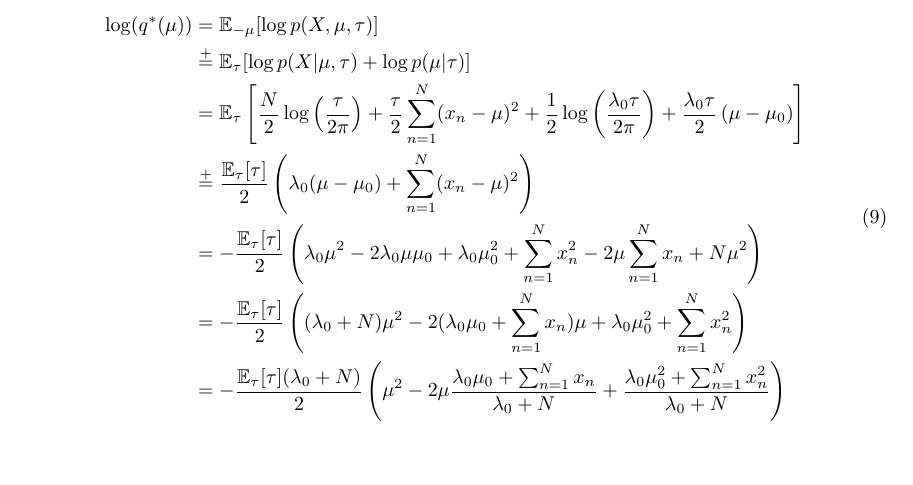
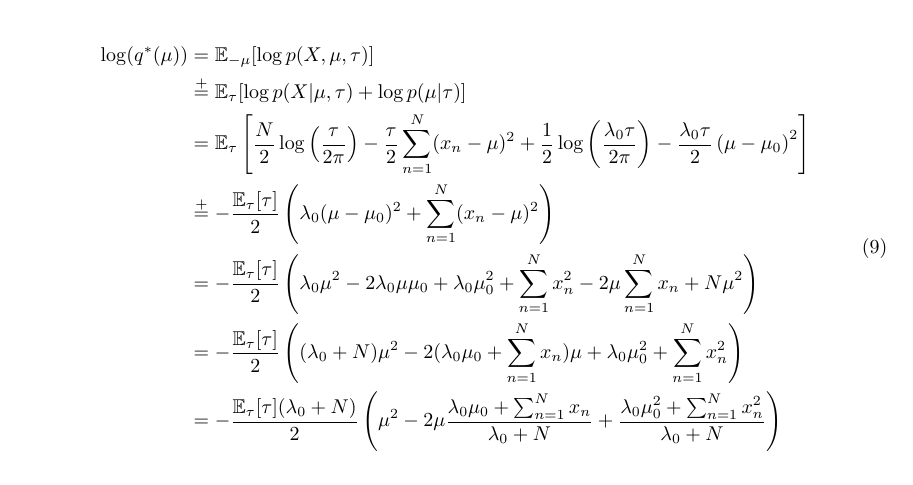
Before and after one commit to ttperr/DD2434-ML-KTH, a LaTeX problem sheet (Assignment 1/1A/main.tex): part of page 10 of 16, cut so that both start at the same text. Compiled offline with pdfLaTeX.

Commit message:
Fix formatting and equations in main.pdf and main.tex

```diff
--- a/Assignment 1/1A/main.tex
+++ b/Assignment 1/1A/main.tex
@@ -274,12 +274,12 @@ Then, we can write :
 
 \begin{equation}
     \begin{split}
-        \log(q^*(\mu)) & = \mathbb{E}_{-\mu}[\log p(X, \mu, \tau)]                                                                                                                                                                                          \\
-                       & \overset{+}{=} \mathbb{E}_\tau[\log p(X|\mu, \tau) + \log p(\mu|\tau)]                                                                                                                                                             \\
-                       & = \mathbb{E}_\tau\left[\frac{N}{2}\log\left(\frac{\tau}{2\pi}\right) + \frac{\tau}{2}\sum_{n=1}^{N}(x_n - \mu)^2 + \frac{1}{2}\log\left(\frac{\lambda_0\tau}{2\pi}\right) + \frac{\lambda_0\tau}{2}\left(\mu - \mu_0\right)\right] \\
-                       & \overset{+}{=} \frac{\mathbb{E}_{\tau}[\tau]}{2}\left(\lambda_0 (\mu - \mu_0) + \sum_{n=1}^{N}(x_n - \mu)^2\right)                                                                                                                 \\
-                       & = - \frac{\mathbb{E}_\tau[\tau]}{2}\left(\lambda_0\mu^2 - 2\lambda_0\mu\mu_0 + \lambda_0\mu_0^2 + \sum_{n=1}^{N}x_n^2 - 2\mu\sum_{n=1}^{N}x_n + N\mu^2\right)                                                                      \\
-                       & = - \frac{\mathbb{E}_\tau[\tau]}{2}\left((\lambda_0 + N)\mu^2 - 2(\lambda_0\mu_0 + \sum_{n=1}^{N}x_n)\mu + \lambda_0\mu_0^2 + \sum_{n=1}^{N}x_n^2\right)                                                                           \\
+        \log(q^*(\mu)) & = \mathbb{E}_{-\mu}[\log p(X, \mu, \tau)]                                                                                                                                                                                            \\
+                       & \overset{+}{=} \mathbb{E}_\tau[\log p(X|\mu, \tau) + \log p(\mu|\tau)]                                                                                                                                                               \\
+                       & = \mathbb{E}_\tau\left[\frac{N}{2}\log\left(\frac{\tau}{2\pi}\right) - \frac{\tau}{2}\sum_{n=1}^{N}(x_n - \mu)^2 + \frac{1}{2}\log\left(\frac{\lambda_0\tau}{2\pi}\right) - \frac{\lambda_0\tau}{2}\left(\mu - \mu_0\right)^2\right] \\
+                       & \overset{+}{=} -\frac{\mathbb{E}_{\tau}[\tau]}{2}\left(\lambda_0 (\mu - \mu_0)^2 + \sum_{n=1}^{N}(x_n - \mu)^2\right)                                                                                                                \\
+                       & = - \frac{\mathbb{E}_\tau[\tau]}{2}\left(\lambda_0\mu^2 - 2\lambda_0\mu\mu_0 + \lambda_0\mu_0^2 + \sum_{n=1}^{N}x_n^2 - 2\mu\sum_{n=1}^{N}x_n + N\mu^2\right)                                                                        \\
+                       & = - \frac{\mathbb{E}_\tau[\tau]}{2}\left((\lambda_0 + N)\mu^2 - 2(\lambda_0\mu_0 + \sum_{n=1}^{N}x_n)\mu + \lambda_0\mu_0^2 + \sum_{n=1}^{N}x_n^2\right)                                                                             \\
                        & = - \frac{\mathbb{E}_\tau[\tau](\lambda_0 + N)}{2}\left(\mu^2 - 2\mu\frac{\lambda_0\mu_0 + \sum_{n=1}^{N}x_n}{\lambda_0 + N} + \frac{\lambda_0\mu_0^2 + \sum_{n=1}^{N}x_n^2}{\lambda_0 + N}\right)
     \end{split}
 \end{equation}
```
Also changed, not shown: Assignment 1/1A/main.pdf.
